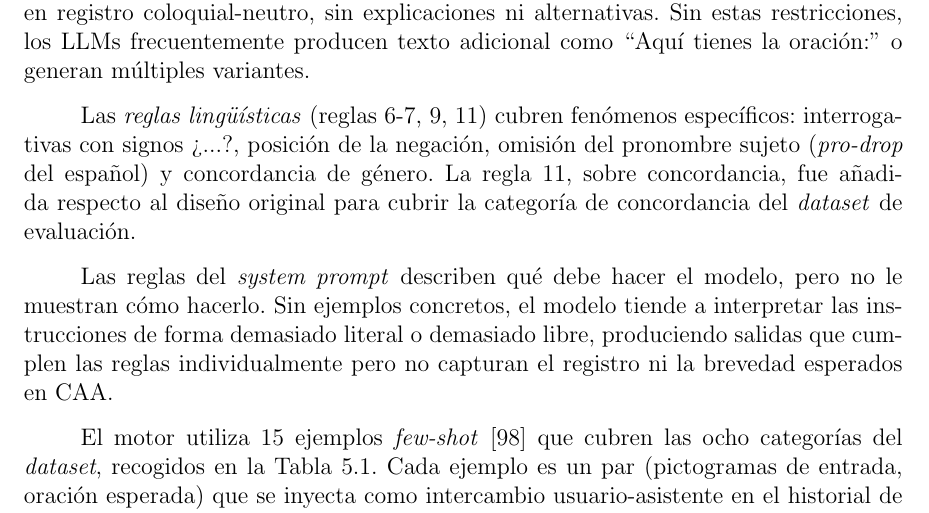
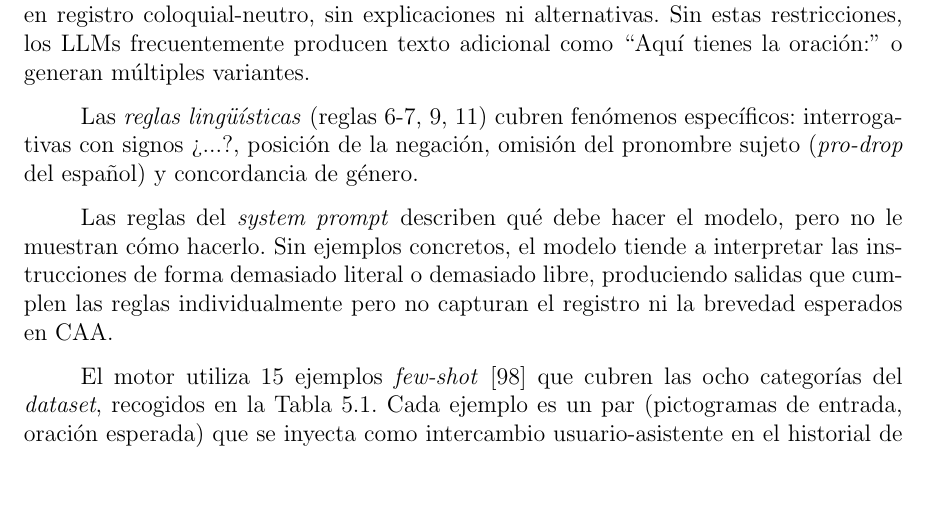
Before and after one commit to Lagaress/tfg-memory, a LaTeX document (main.tex, which reads sections/development/modelos-lenguaje.tex): part of page 49 of 127, cut so that both start at the same text, the shorter picture padded with empty space. Compiled offline with pdfLaTeX.

Commit message:
Drop the meta-history note about rule 11
The previous sentence ("La regla 11... fue añadida respecto al diseño
original...") leaked the iteration history of the project, which has
no place in the final memory; it was also redundant with the previous
sentence that already lists "concordancia de género" among the
phenomena covered by rules 6-7, 9, 11.

Co-Authored-By: Claude Opus 4.7 (1M context) <noreply@anthropic.com>

```diff
--- a/sections/development/modelos-lenguaje.tex
+++ b/sections/development/modelos-lenguaje.tex
@@ -32,7 +32,7 @@ Los \textit{elementos funcionales} (regla 2) especifican qué puede añadir el m
 
 El \textit{formato y registro} (reglas 3-5, 8, 10) restringe la salida a una única oración en registro coloquial-neutro, sin explicaciones ni alternativas. Sin estas restricciones, los LLMs frecuentemente producen texto adicional como ``Aquí tienes la oración:'' o generan múltiples variantes.
 
-Las \textit{reglas lingüísticas} (reglas 6-7, 9, 11) cubren fenómenos específicos: interrogativas con signos ¿...?, posición de la negación, omisión del pronombre sujeto (\textit{pro-drop} del español) y concordancia de género. La regla 11, sobre concordancia, fue añadida respecto al diseño original para cubrir la categoría de concordancia del \textit{dataset} de evaluación.
+Las \textit{reglas lingüísticas} (reglas 6-7, 9, 11) cubren fenómenos específicos: interrogativas con signos ¿...?, posición de la negación, omisión del pronombre sujeto (\textit{pro-drop} del español) y concordancia de género.
 
 
 Las reglas del \textit{system prompt} describen qué debe hacer el modelo, pero no le muestran cómo hacerlo. Sin ejemplos concretos, el modelo tiende a interpretar las instrucciones de forma demasiado literal o demasiado libre, produciendo salidas que cumplen las reglas individualmente pero no capturan el registro ni la brevedad esperados en CAA.
```
